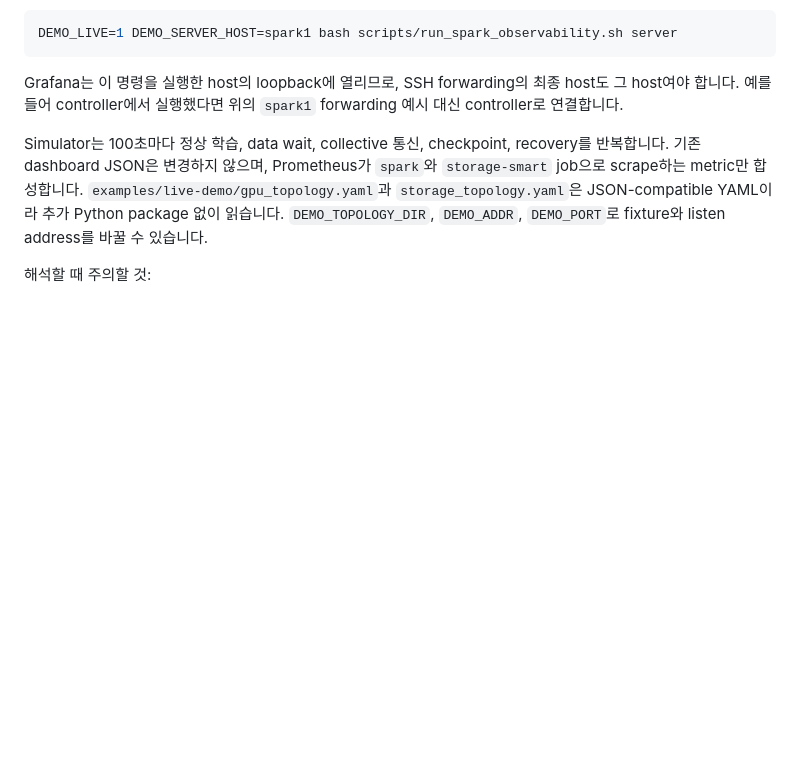
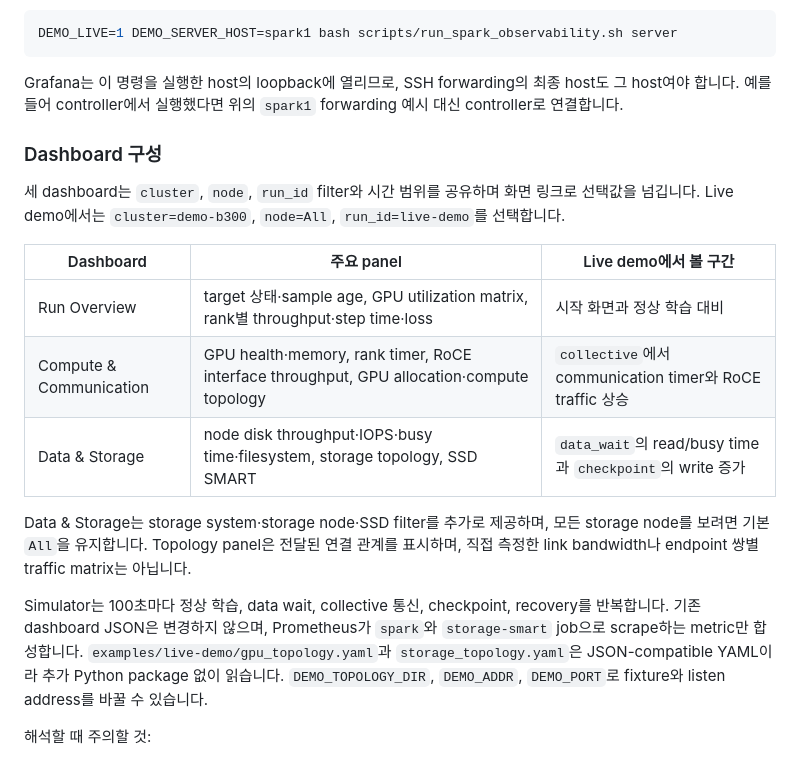
Before and after one commit to daegyu94/post-training-telemetry, a Markdown page: docs/README.md, the part around the change. GitHub-like rendering; blank space fills up the shorter version.

Commit message:
Document live demo dashboard guide
Signed-off-by: Daegyu Han <daegyu94.han@samsung.com>

```diff
--- a/docs/README.md
+++ b/docs/README.md
@@ -80,6 +80,20 @@ DEMO_LIVE=1 DEMO_SERVER_HOST=spark1 bash scripts/run_spark_observability.sh serv
 
 Grafana는 이 명령을 실행한 host의 loopback에 열리므로, SSH forwarding의 최종 host도 그 host여야 합니다.
 예를 들어 controller에서 실행했다면 위의 `spark1` forwarding 예시 대신 controller로 연결합니다.
+
+### Dashboard 구성
+
+세 dashboard는 `cluster`, `node`, `run_id` filter와 시간 범위를 공유하며 화면 링크로 선택값을 넘깁니다.
+Live demo에서는 `cluster=demo-b300`, `node=All`, `run_id=live-demo`를 선택합니다.
+
+| Dashboard | 주요 panel | Live demo에서 볼 구간 |
+| --- | --- | --- |
+| Run Overview | target 상태·sample age, GPU utilization matrix, rank별 throughput·step time·loss | 시작 화면과 정상 학습 대비 |
+| Compute & Communication | GPU health·memory, rank timer, RoCE interface throughput, GPU allocation·compute topology | `collective`에서 communication timer와 RoCE traffic 상승 |
+| Data & Storage | node disk throughput·IOPS·busy time·filesystem, storage topology, SSD SMART | `data_wait`의 read/busy time과 `checkpoint`의 write 증가 |
+
+Data & Storage는 storage system·storage node·SSD filter를 추가로 제공하며, 모든 storage node를 보려면 기본 `All`을 유지합니다.
+Topology panel은 전달된 연결 관계를 표시하며, 직접 측정한 link bandwidth나 endpoint 쌍별 traffic matrix는 아닙니다.
 
 Simulator는 100초마다 정상 학습, data wait, collective 통신, checkpoint, recovery를 반복합니다.
 기존 dashboard JSON은 변경하지 않으며, Prometheus가 `spark`와 `storage-smart` job으로 scrape하는 metric만 합성합니다.
```
